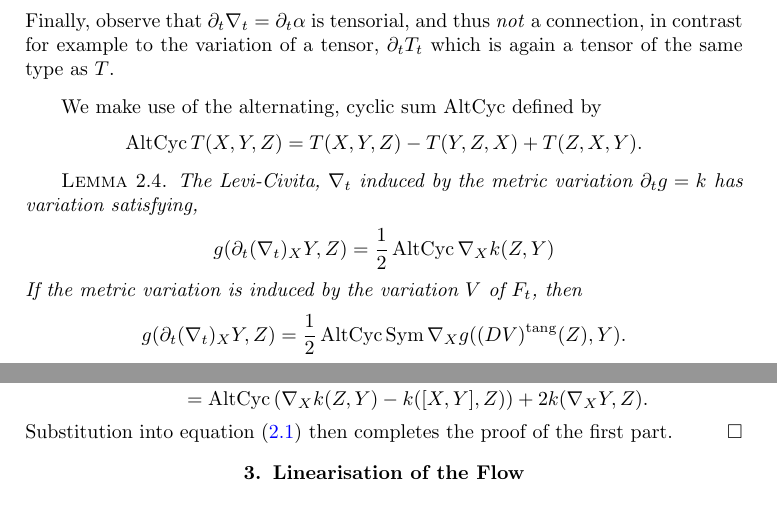
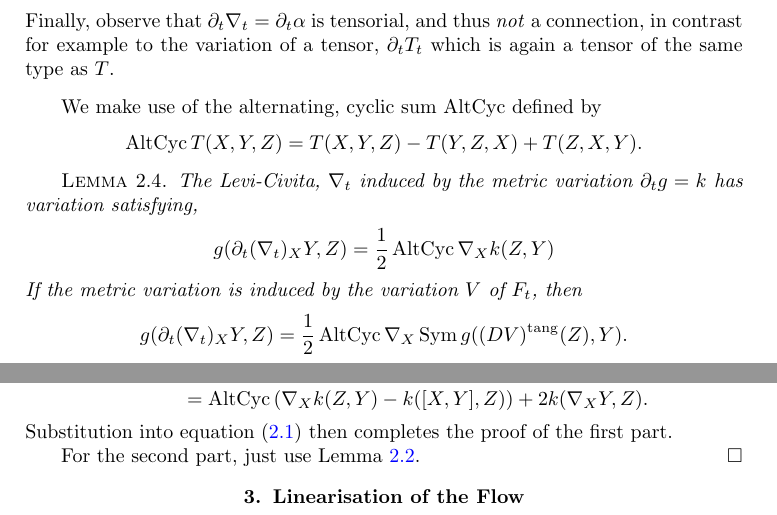
Before and after one commit to pabryan/convex_geometry_curvature_flows, a LaTeX book (main.tex, which reads curvature_flows/variations.tex): two parts of pages 13 and 14 of 45, joined at a grey line, cut so that both start at the same text. Compiled offline with pdfLaTeX.

Commit message:
Put unexpanded proof of connection variation due to variation of the immersion.

```diff
--- a/curvature_flows/variations.tex
+++ b/curvature_flows/variations.tex
@@ -157,7 +157,7 @@ g(\partial_t (\nabla_t)_X Y, Z) = \frac{1}{2} \altcyc \nabla_X k(Z, Y)
 \]
 If the metric variation is induced by the variation \(V\) of \(F_t\), then
 \[
-g(\partial_t (\nabla_t)_X Y, Z) = \frac{1}{2} \altcyc \sym \nabla_X g((DV)^{\tang} (Z), Y).
+g(\partial_t (\nabla_t)_X Y, Z) = \frac{1}{2} \altcyc \nabla_X \sym g((DV)^{\tang} (Z), Y).
 \]
 \end{lemma}
 
@@ -198,6 +198,8 @@ Adding these together produces
 \end{split}
 \]
 Substitution into equation \eqref{eq:dt_koszul} then completes the proof of the first part.
+
+For the second part, just use \Cref{lem:g_t}.
 \end{proof}
 
 \section{Linearisation of the Flow}
```
